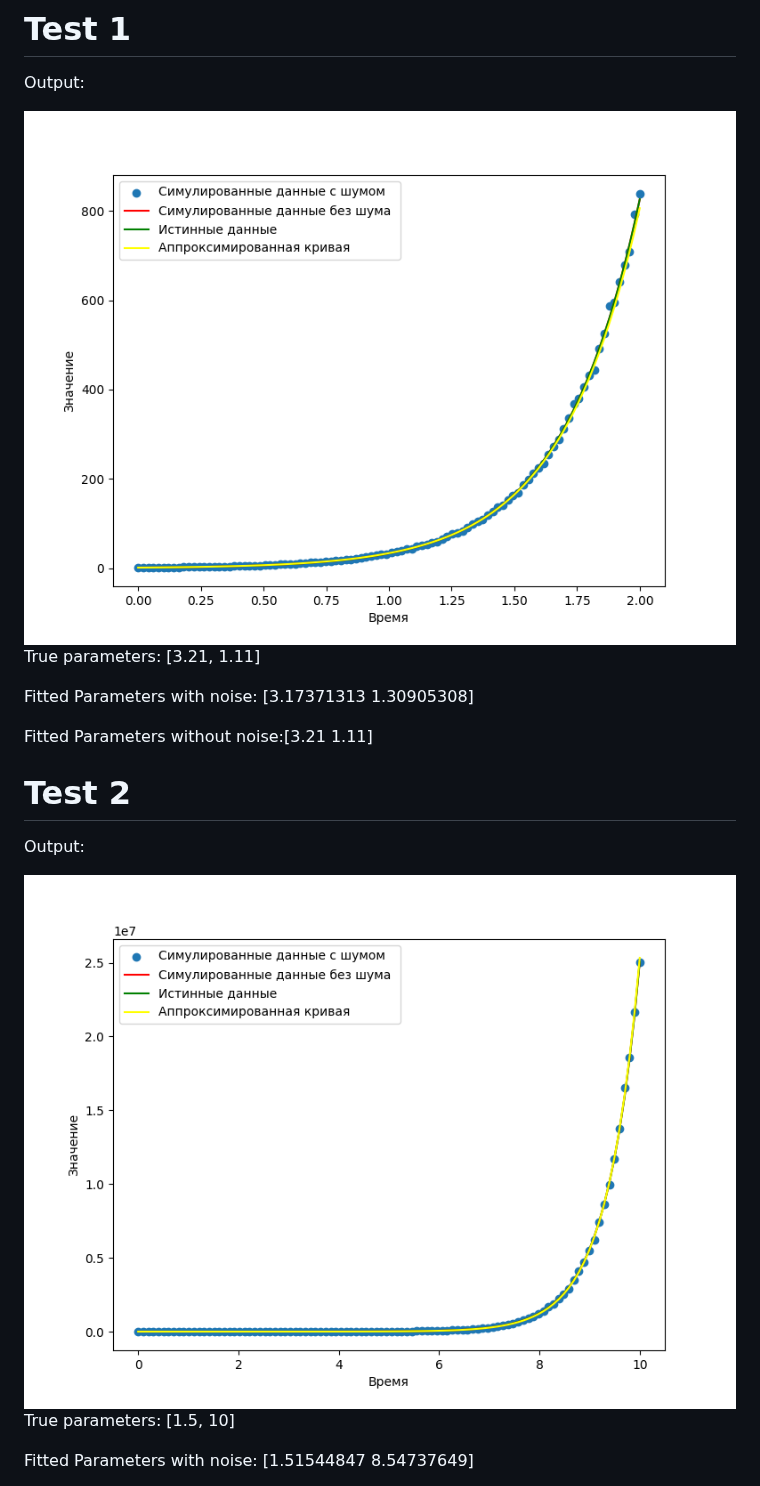
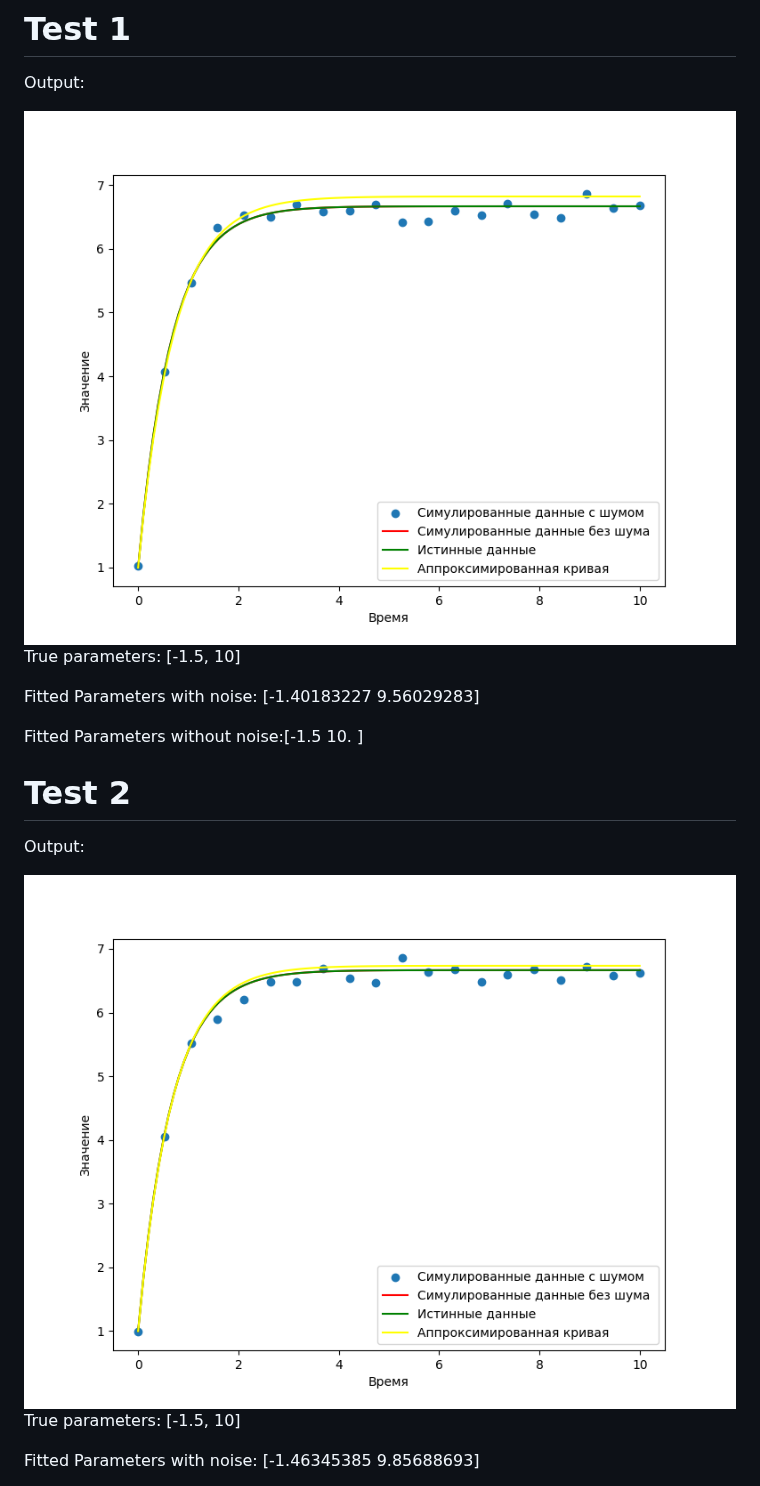
Before and after one commit to Mond1c/Diff_lab, a Markdown page: README.md, the part around one of its changes. GitHub-like rendering; pictures changed too: output1.png, output2.png.

```diff
--- a/README.md
+++ b/README.md
@@ -3,17 +3,17 @@
 Output:
 
 ![output](output1.png)
-True parameters: [3.21, 1.11]
+True parameters: [-1.5, 10]
 
-Fitted Parameters with noise: [3.17371313 1.30905308]
+Fitted Parameters with noise: [-1.40183227  9.56029283]
 
-Fitted Parameters without noise:[3.21 1.11]
+Fitted Parameters without noise:[-1.5 10. ]
 
 # Test 2
 Output:
 
 ![output](output2.png)
-True parameters: [1.5, 10]
+True parameters: [-1.5, 10]
 
-Fitted Parameters with noise: [1.51544847 8.54737649]
+Fitted Parameters with noise: [-1.46345385  9.85688693]
 
```
Also changed, not shown: other parts of README.md (+41 -1 lines), output3.png (added), output4.png (added), output5.png (added), output6.png (added).
